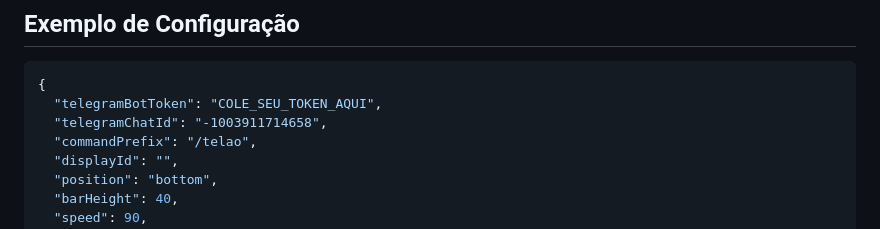
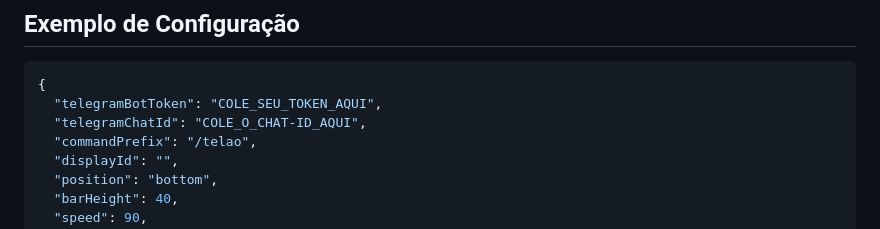
Before and after one commit to AndreyGutinik/Estacionamento_IBT, a Markdown page: README.md, the part around the change. Drawn GitHub-style.

````diff
--- a/README.md
+++ b/README.md
@@ -239,7 +239,7 @@ Campos principais:
 ```json
 {
   "telegramBotToken": "COLE_SEU_TOKEN_AQUI",
-  "telegramChatId": "-1003911714658",
+  "telegramChatId": "COLE_O_CHAT-ID_AQUI",
   "commandPrefix": "/telao",
   "displayId": "",
   "position": "bottom",
````
